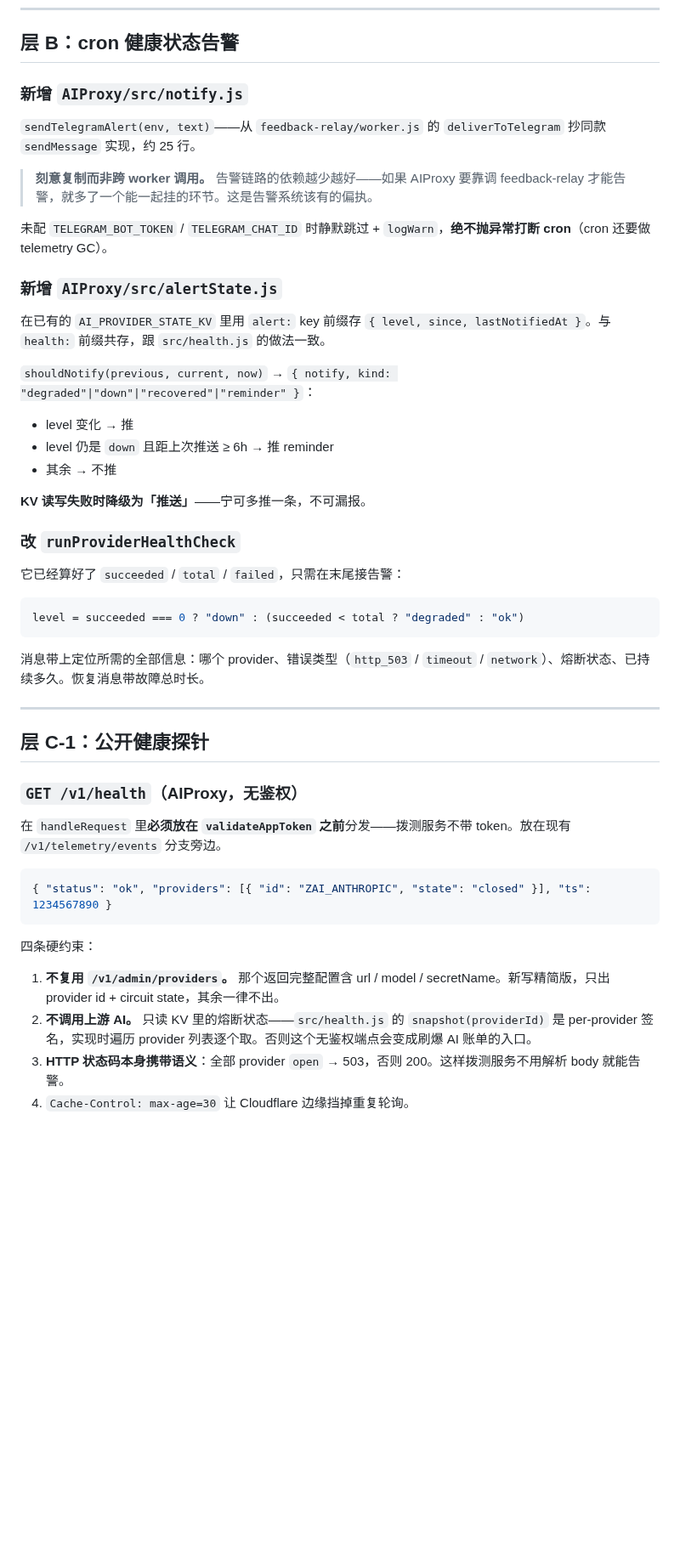
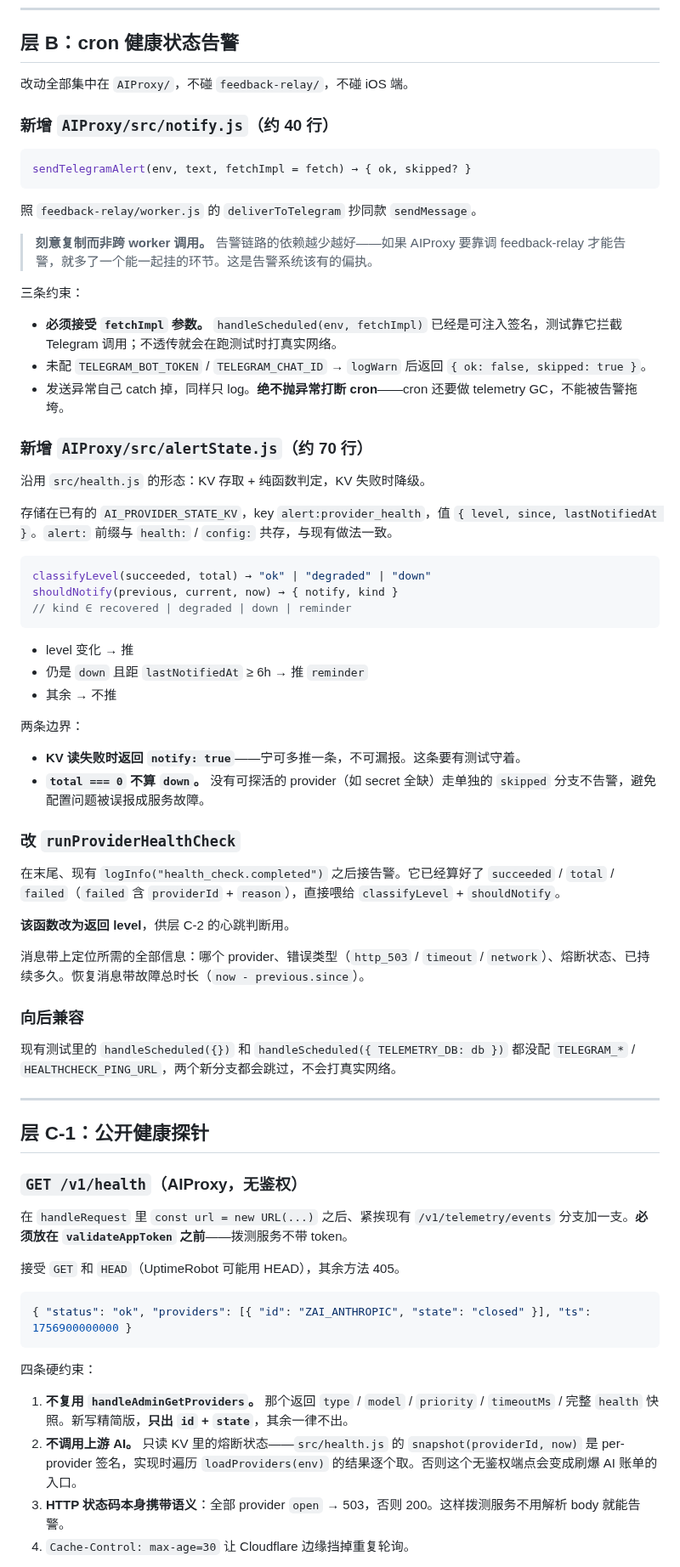
Before and after one commit to qingqingyu/voisetodo, a Markdown page: ALERTING.md, the part around one of its changes. Shown at 85% size. Rendered like a GitHub page; blank space fills up the shorter version.

````diff
--- a/ALERTING.md
+++ b/ALERTING.md
@@ -193,35 +207,56 @@ deviceId(复用已有 sha256 匿名标识), appVersion, osVersion, locale
 
 ## 层 B：cron 健康状态告警
 
-### 新增 `AIProxy/src/notify.js`
+改动全部集中在 `AIProxy/`，不碰 `feedback-relay/`，不碰 iOS 端。
 
-`sendTelegramAlert(env, text)`——从 `feedback-relay/worker.js` 的 `deliverToTelegram` 抄同款 `sendMessage` 实现，约 25 行。
+### 新增 `AIProxy/src/notify.js`（约 40 行）
+
+```js
+sendTelegramAlert(env, text, fetchImpl = fetch) → { ok, skipped? }
+```
+
+照 `feedback-relay/worker.js` 的 `deliverToTelegram` 抄同款 `sendMessage`。
 
 > **刻意复制而非跨 worker 调用。** 告警链路的依赖越少越好——如果 AIProxy 要靠调 feedback-relay 才能告警，就多了一个能一起挂的环节。这是告警系统该有的偏执。
 
-未配 `TELEGRAM_BOT_TOKEN` / `TELEGRAM_CHAT_ID` 时静默跳过 + `logWarn`，**绝不抛异常打断 cron**（cron 还要做 telemetry GC）。
+三条约束：
 
-### 新增 `AIProxy/src/alertState.js`
+- **必须接受 `fetchImpl` 参数。** `handleScheduled(env, fetchImpl)` 已经是可注入签名，测试靠它拦截 Telegram 调用；不透传就会在跑测试时打真实网络。
+- 未配 `TELEGRAM_BOT_TOKEN` / `TELEGRAM_CHAT_ID` → `logWarn` 后返回 `{ ok: false, skipped: true }`。
+- 发送异常自己 catch 掉，同样只 log。**绝不抛异常打断 cron**——cron 还要做 telemetry GC，不能被告警拖垮。
 
-在已有的 `AI_PROVIDER_STATE_KV` 里用 `alert:` key 前缀存 `{ level, since, lastNotifiedAt }`。与 `health:` 前缀共存，跟 `src/health.js` 的做法一致。
+### 新增 `AIProxy/src/alertState.js`（约 70 行）
 
-`shouldNotify(previous, current, now)` → `{ notify, kind: "degraded"|"down"|"recovered"|"reminder" }`：
+沿用 `src/health.js` 的形态：KV 存取 + 纯函数判定，KV 失败时降级。
+
+存储在已有的 `AI_PROVIDER_STATE_KV`，key `alert:provider_health`，值 `{ level, since, lastNotifiedAt }`。`alert:` 前缀与 `health:` / `config:` 共存，与现有做法一致。
+
+```js
+classifyLevel(succeeded, total) → "ok" | "degraded" | "down"
+shouldNotify(previous, current, now) → { notify, kind }
+// kind ∈ recovered | degraded | down | reminder
+```
 
 - level 变化 → 推
-- level 仍是 `down` 且距上次推送 ≥ 6h → 推 reminder
+- 仍是 `down` 且距 `lastNotifiedAt` ≥ 6h → 推 `reminder`
 - 其余 → 不推
 
-**KV 读写失败时降级为「推送」**——宁可多推一条，不可漏报。
+两条边界：
+
+- **KV 读失败时返回 `notify: true`**——宁可多推一条，不可漏报。这条要有测试守着。
+- **`total === 0` 不算 `down`。** 没有可探活的 provider（如 secret 全缺）走单独的 `skipped` 分支不告警，避免配置问题被误报成服务故障。
 
 ### 改 `runProviderHealthCheck`
 
-它已经算好了 `succeeded` / `total` / `failed`，只需在末尾接告警：
+在末尾、现有 `logInfo("health_check.completed")` 之后接告警。它已经算好了 `succeeded` / `total` / `failed`（`failed` 含 `providerId` + `reason`），直接喂给 `classifyLevel` + `shouldNotify`。
 
-```js
-level = succeeded === 0 ? "down" : (succeeded < total ? "degraded" : "ok")
-```
+**该函数改为返回 level**，供层 C-2 的心跳判断用。
 
-消息带上定位所需的全部信息：哪个 provider、错误类型（`http_503` / `timeout` / `network`）、熔断状态、已持续多久。恢复消息带故障总时长。
+消息带上定位所需的全部信息：哪个 provider、错误类型（`http_503` / `timeout` / `network`）、熔断状态、已持续多久。恢复消息带故障总时长（`now - previous.since`）。
+
+### 向后兼容
+
+现有测试里的 `handleScheduled({})` 和 `handleScheduled({ TELEMETRY_DB: db })` 都没配 `TELEGRAM_*` / `HEALTHCHECK_PING_URL`，两个新分支都会跳过，不会打真实网络。
 
 ---
 
@@ -229,16 +264,18 @@ level = succeeded === 0 ? "down" : (succeeded < total ? "degraded" : "ok")
 
 ### `GET /v1/health`（AIProxy，无鉴权）
 
-在 `handleRequest` 里**必须放在 `validateAppToken` 之前**分发——拨测服务不带 token。放在现有 `/v1/telemetry/events` 分支旁边。
+在 `handleRequest` 里 `const url = new URL(...)` 之后、紧挨现有 `/v1/telemetry/events` 分支加一支。**必须放在 `validateAppToken` 之前**——拨测服务不带 token。
+
+接受 `GET` 和 `HEAD`（UptimeRobot 可能用 HEAD），其余方法 405。
 
 ```json
-{ "status": "ok", "providers": [{ "id": "ZAI_ANTHROPIC", "state": "closed" }], "ts": 1234567890 }
+{ "status": "ok", "providers": [{ "id": "ZAI_ANTHROPIC", "state": "closed" }], "ts": 1756900000000 }
 ```
 
 四条硬约束：
 
-1. **不复用 `/v1/admin/providers`。** 那个返回完整配置含 url / model / secretName。新写精简版，只出 provider id + circuit state，其余一律不出。
-2. **不调用上游 AI。** 只读 KV 里的熔断状态——`src/health.js` 的 `snapshot(providerId)` 是 per-provider 签名，实现时遍历 provider 列表逐个取。否则这个无鉴权端点会变成刷爆 AI 账单的入口。
+1. **不复用 `handleAdminGetProviders`。** 那个返回 `type` / `model` / `priority` / `timeoutMs` / 完整 `health` 快照。新写精简版，**只出 `id` + `state`**，其余一律不出。
+2. **不调用上游 AI。** 只读 KV 里的熔断状态——`src/health.js` 的 `snapshot(providerId, now)` 是 per-provider 签名，实现时遍历 `loadProviders(env)` 的结果逐个取。否则这个无鉴权端点会变成刷爆 AI 账单的入口。
 3. **HTTP 状态码本身携带语义**：全部 provider `open` → 503，否则 200。这样拨测服务不用解析 body 就能告警。
 4. `Cache-Control: max-age=30` 让 Cloudflare 边缘挡掉重复轮询。
 
````
Also changed, not shown: other parts of ALERTING.md (+106 -26 lines).
